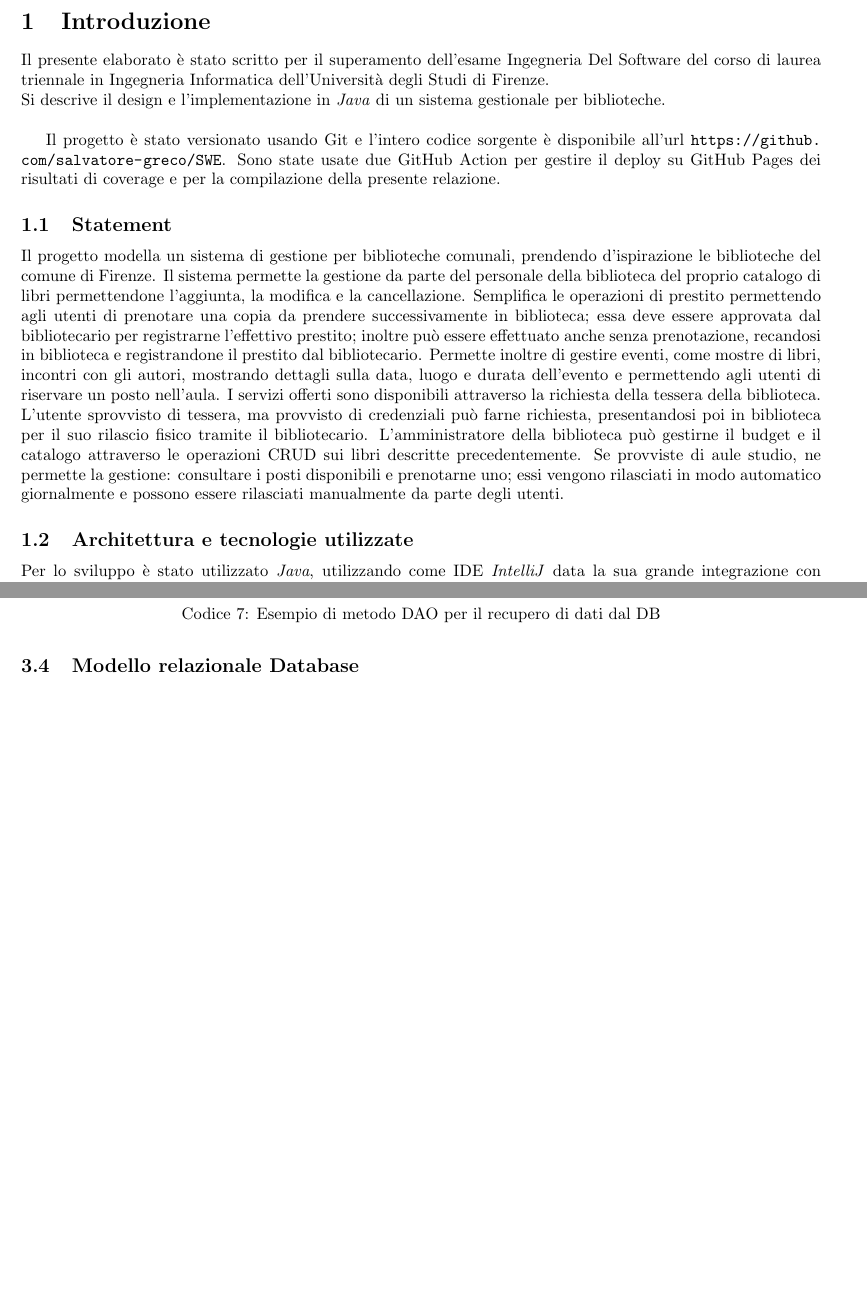
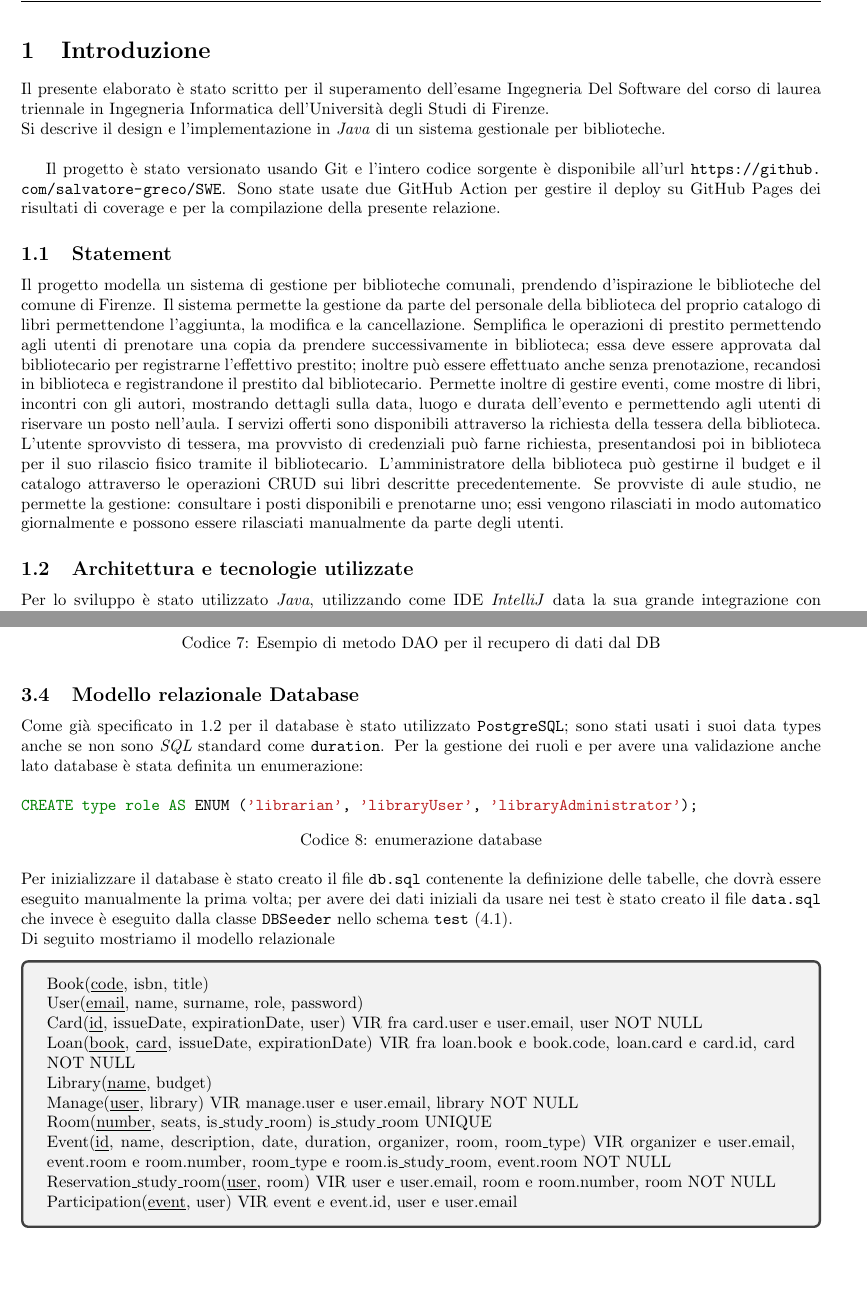
Before and after one commit to salvatore-greco/SWE, a LaTeX document (relazione/main.tex, which reads relazione/cap_1.tex, relazione/cap_3.tex): two parts of pages 4 and 26 of 39, joined at a grey line, cut so that both start at the same text, the shorter picture padded with empty space. Compiled offline with pdfLaTeX.

Commit message:
relazione: finito modello relazionale
# Conflicts:
#	relazione/cap_3.tex

```diff
--- a/relazione/cap_1.tex
+++ b/relazione/cap_1.tex
@@ -12,7 +12,7 @@ I servizi offerti sono disponibili attraverso la richiesta della tessera della b
 L'amministratore della biblioteca può gestirne il budget e il catalogo attraverso le operazioni CRUD sui libri descritte precedentemente.
 Se provviste di aule studio, ne permette la gestione: consultare i posti disponibili  e prenotarne uno; essi vengono rilasciati in modo automatico giornalmente e possono essere rilasciati manualmente da parte degli utenti.
 
-\subsection{Architettura e tecnologie utilizzate}
+\subsection{Architettura e tecnologie utilizzate}\label{subsec:architettura}
 Per lo sviluppo è stato utilizzato \textit{Java}, utilizzando come IDE \textit{IntelliJ} data la sua grande integrazione con l'ecosistema e col database.
 Come database è stato scelto \textit{PostgreSQL}, utilizzando le API \textit{JDBC} e il suo relativo driver. Use Case Diagram e Class Diagram seguono lo standard UML e sono stati realizzati col software \textit{StarUML}.\newline
 Sono state usate le seguenti dipendenze esterne, gestite attraverso il build system \textit{Maven}:
--- a/relazione/cap_3.tex
+++ b/relazione/cap_3.tex
@@ -451,3 +451,22 @@ Di seguito, nel Codice~\ref{lst:esempio}, è riportato un esempio rappresentativ
     \end{listing}
 
 \subsection{Modello relazionale Database}
+Come già specificato in \ref{subsec:architettura} per il database è stato utilizzato \texttt{PostgreSQL}; sono stati usati i suoi data types anche se non sono \textit{SQL} standard come \texttt{duration}. Per la gestione dei ruoli e per avere una validazione anche lato database è stata definita un enumerazione:
+\begin{code}
+\mint{sql}|CREATE type role AS ENUM ('librarian', 'libraryUser', 'libraryAdministrator');|
+\caption{enumerazione database}
+\end{code}
+\noindent Per inizializzare il database è stato creato il file \texttt{db.sql} contenente la definizione delle tabelle, che dovrà essere eseguito manualmente la prima volta; per avere dei dati iniziali da usare nei test è stato creato il file \texttt{data.sql} che invece è eseguito dalla classe \texttt{DBSeeder} nello schema \texttt{test} (\ref{subsec:struttura}).\\
+Di seguito mostriamo il modello relazionale
+\begin{tcolorbox}
+	Book(\underline{code}, isbn, title)\\
+	User(\underline{email}, name, surname, role, password)\\
+	Card(\underline{id}, issueDate, expirationDate, user) VIR fra card.user e user.email, user NOT NULL\\
+	Loan(\underline{book}, \underline{card}, issueDate, expirationDate) VIR fra loan.book e book.code, loan.card e card.id, card NOT NULL\\
+	Library(\underline{name}, budget)\\
+	Manage(\underline{user}, library) VIR manage.user e user.email, library NOT NULL\\
+	Room(\underline{number}, seats, is\_study\_room) is\_study\_room UNIQUE\\
+	Event(\underline{id}, name, description, date, duration, organizer, room, room\_type) VIR organizer e user.email, event.room e room.number, room\_type e room.is\_study\_room, event.room NOT NULL\\
+	Reservation\_study\_room(\underline{user}, room) VIR user e user.email, room e room.number, room NOT NULL\\
+	Participation(\underline{event}, user) VIR event e event.id, user e user.email
+\end{tcolorbox}
--- a/relazione/main.tex
+++ b/relazione/main.tex
@@ -10,13 +10,14 @@
 \usepackage{makeidx}
 \usepackage{tocloft}
 %====
+\usepackage{tcolorbox}
 \usepackage{fancyhdr} % per il layout di intestazione e piè di pagina
 \usepackage{float} % per il posizionamento delle immagini
 \usepackage{caption} % per impostare figura invece di figure
 \usepackage[hidelinks]{hyperref} % per \nameref e hyperlink ai riferimenti
 % === snippet di codice ==== %
 \usepackage{minted}
-\usepackage[svgnames]{xcolor}
+%\usepackage[svgnames]{xcolor}
 % ========================== %
 % tabelle carine
 \usepackage{tabularx}
@@ -58,6 +59,12 @@
   {\par\addvspace{\baselineskip}\captionsetup{type=listing}}
   {\par\addvspace{\baselineskip}}
 %=================%
+%stili pagina (pie di pagina e numerazione)
+\pagestyle{fancy}
+\fancyhf{}
+\lhead{\leftmark}
+\cfoot{\large \thepage}
+%===========
 \begin{document}
 % Frontespizio
 \include{title.tex}
```
Also changed, not shown: 1 other file.
